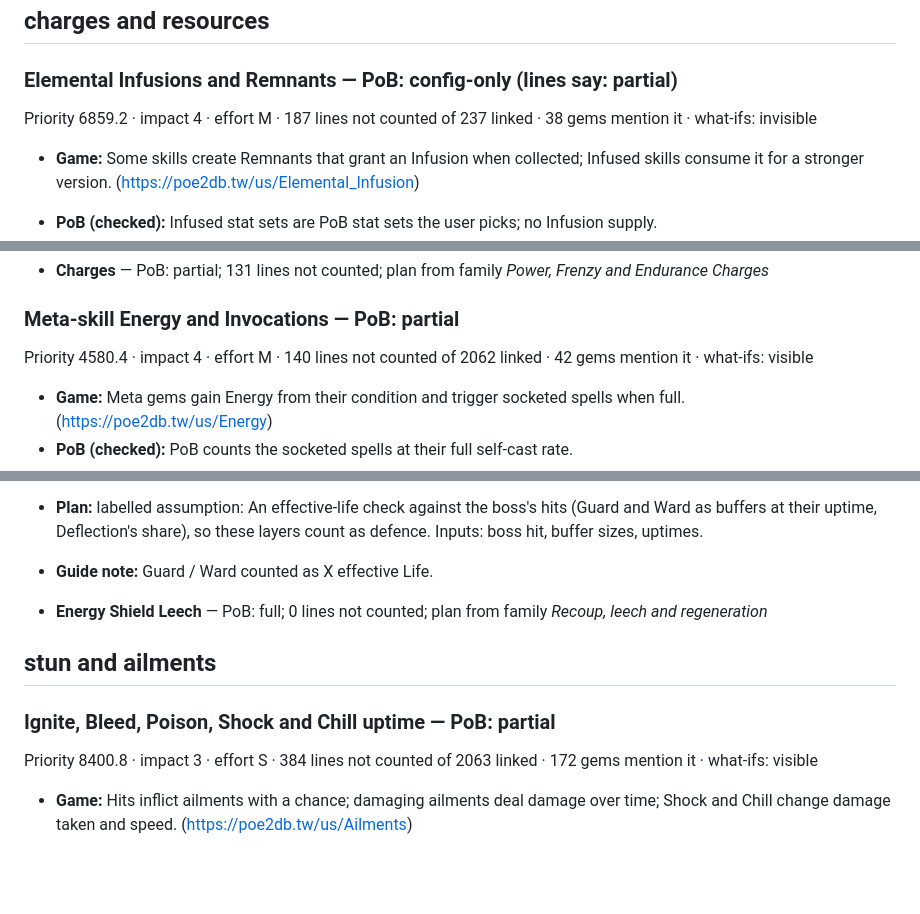
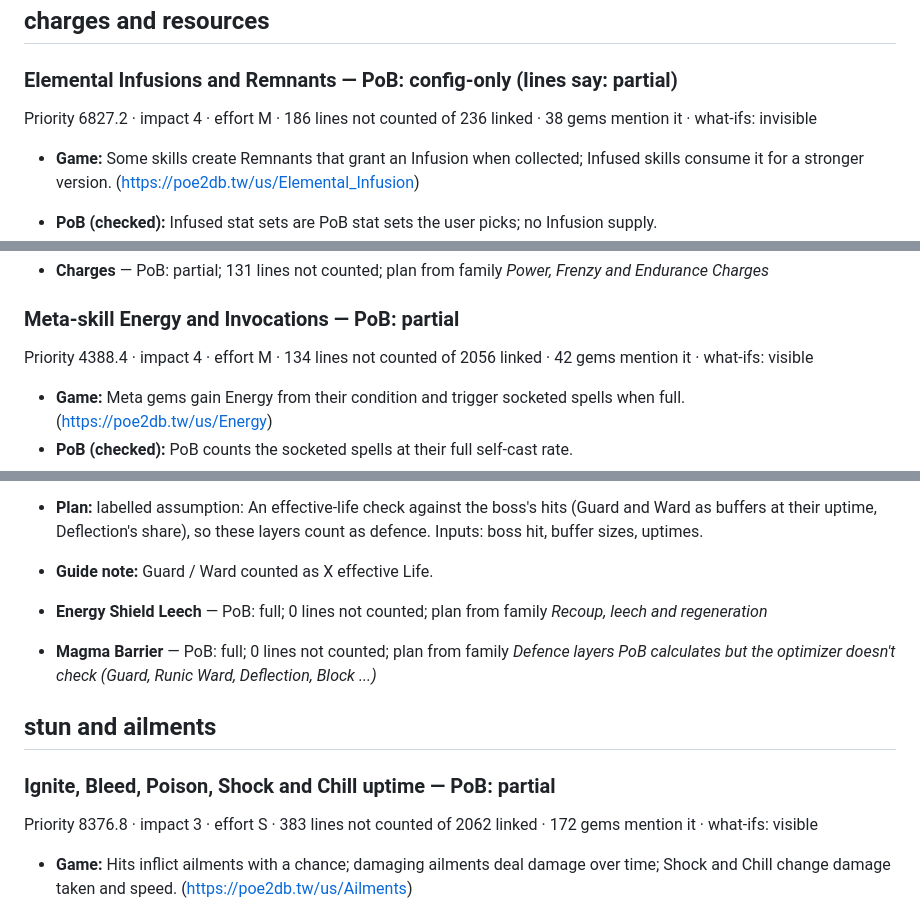
Before and after one commit to leavitodeaver/PoE2-Builder, a Markdown page: docs/MECHANICS.md, 3 parts joined by grey strips. GitHub-like rendering; blank space fills up the shorter version.

```diff
--- a/docs/MECHANICS.md
+++ b/docs/MECHANICS.md
@@ -21,7 +21,7 @@ PoB status, worked out from the audit's evidence: **none** (no line counted), **
 ## charges and resources
 
 ### Elemental Infusions and Remnants — PoB: config-only (lines say: partial)
-Priority 6859.2 · impact 4 · effort M · 187 lines not counted of 237 linked · 38 gems mention it · what-ifs: invisible
+Priority 6827.2 · impact 4 · effort M · 186 lines not counted of 236 linked · 38 gems mention it · what-ifs: invisible
 
 - **Game:** Some skills create Remnants that grant an Infusion when collected; Infused skills consume it for a stronger version. (https://poe2db.tw/us/Elemental_Infusion)
 - **PoB (checked):** Infused stat sets are PoB stat sets the user picks; no Infusion supply.
@@ -33,7 +33,7 @@ Priority 6859.2 · impact 4 · effort M · 187 lines not counted of 237 linked
 
 - **Charges** — PoB: partial; 131 lines not counted; plan from family *Power, Frenzy and Endurance Charges*
 ### Meta-skill Energy and Invocations — PoB: partial
-Priority 4580.4 · impact 4 · effort M · 140 lines not counted of 2062 linked · 42 gems mention it · what-ifs: visible
+Priority 4388.4 · impact 4 · effort M · 134 lines not counted of 2056 linked · 42 gems mention it · what-ifs: visible
 
 - **Game:** Meta gems gain Energy from their condition and trigger socketed spells when full. (https://poe2db.tw/us/Energy)
 - **PoB (checked):** PoB counts the socketed spells at their full self-cast rate.
@@ -491,10 +488,11 @@ Priority 0.0 · impact 3 · effort M · 0 lines not counted of 0 linked · 0 gem
 - **Guide note:** Guard / Ward counted as X effective Life.
 
 - **Energy Shield Leech** — PoB: full; 0 lines not counted; plan from family *Recoup, leech and regeneration*
+- **Magma Barrier** — PoB: full; 0 lines not counted; plan from family *Defence layers PoB calculates but the optimizer doesn't check (Guard, Runic Ward, Deflection, Block ...)*
 ## stun and ailments
 
 ### Ignite, Bleed, Poison, Shock and Chill uptime — PoB: partial
-Priority 8400.8 · impact 3 · effort S · 384 lines not counted of 2063 linked · 172 gems mention it · what-ifs: visible
+Priority 8376.8 · impact 3 · effort S · 383 lines not counted of 2062 linked · 172 gems mention it · what-ifs: visible
 
 - **Game:** Hits inflict ailments with a chance; damaging ailments deal damage over time; Shock and Chill change damage taken and speed. (https://poe2db.tw/us/Ailments)
 - **PoB (checked):** PoB calculates ailment damage and magnitudes; the enemy being Shocked / Ignited / Poisoned for conditions is a Configuration box.
```
Also changed, not shown: other parts of docs/MECHANICS.md (+16 -19 lines).
